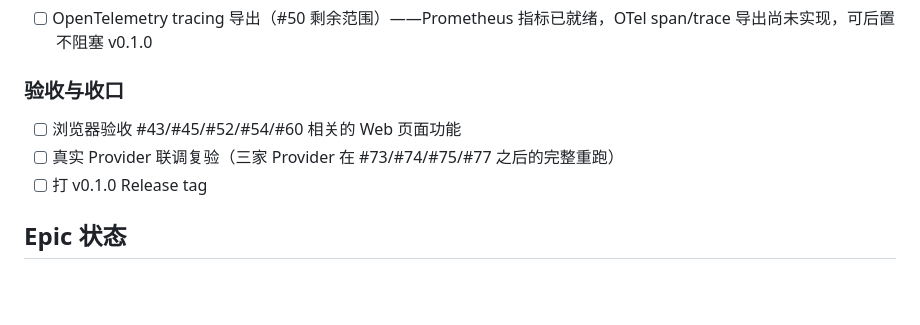
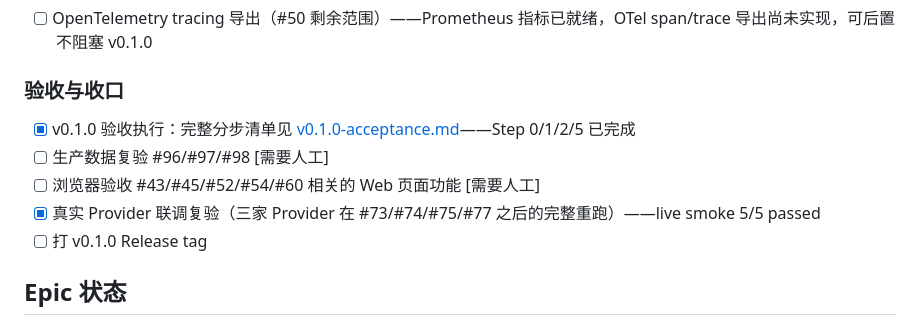
Before and after one commit to jianyun8023/my-ai-gateway, a Markdown page: docs/todo.md, the part around the change. Rendered like a GitHub page; blank space fills up the shorter version.

```diff
--- a/docs/todo.md
+++ b/docs/todo.md
@@ -39,8 +39,10 @@
 
 ### 验收与收口
 
-- [ ] 浏览器验收 #43/#45/#52/#54/#60 相关的 Web 页面功能
-- [ ] 真实 Provider 联调复验（三家 Provider 在 #73/#74/#75/#77 之后的完整重跑）
+- [x] v0.1.0 验收执行：完整分步清单见 [v0.1.0-acceptance.md](v0.1.0-acceptance.md)——Step 0/1/2/5 已完成
+- [ ] 生产数据复验 #96/#97/#98 [需要人工]
+- [ ] 浏览器验收 #43/#45/#52/#54/#60 相关的 Web 页面功能 [需要人工]
+- [x] 真实 Provider 联调复验（三家 Provider 在 #73/#74/#75/#77 之后的完整重跑）——live smoke 5/5 passed
 - [ ] 打 v0.1.0 Release tag
 
 ## Epic 状态
```
Also changed, not shown: docs/v0.1.0-acceptance.md (added, +151 -0 lines).
